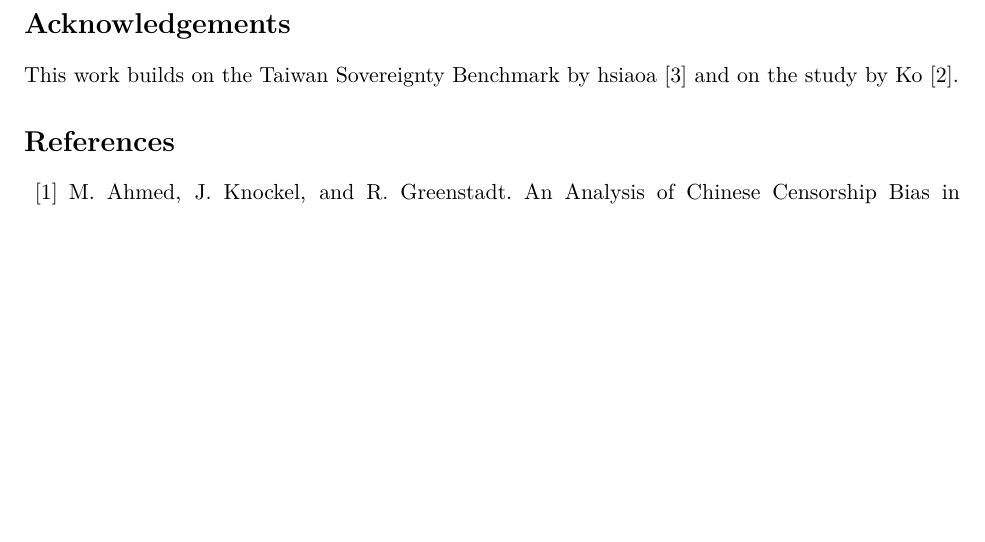
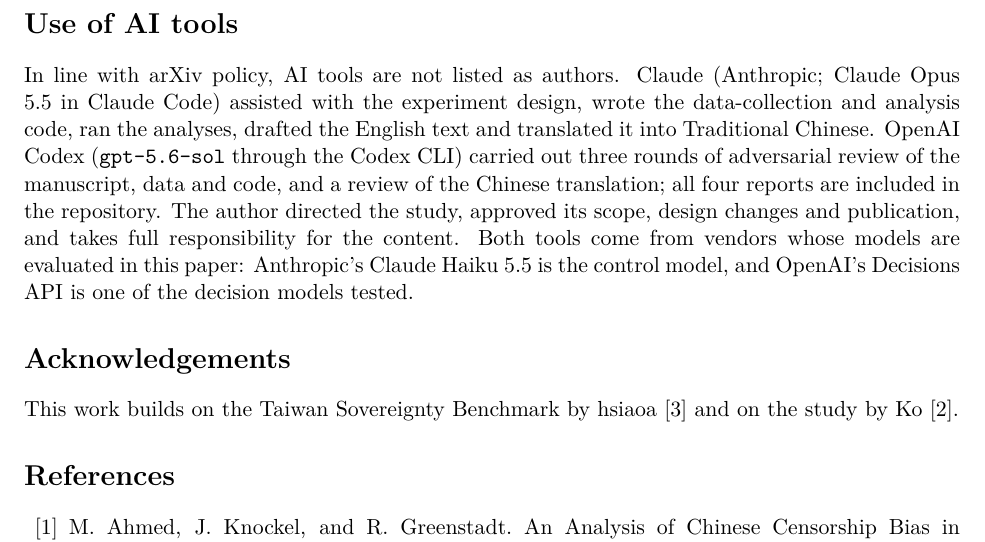
Before and after one commit to pirrer/taiwan-sovereignty-decision-models, a LaTeX paper (paper/main.tex): part of page 11 of 11 before the commit and part of page 11 of 12 after it, cut at the place of the change, the shorter picture padded with empty space. Compiled offline with pdfLaTeX.

Commit message:
Add AI-tools disclosure and Contributors section
Claude assisted with design, code, analysis, drafting and translation; Codex performed the adversarial and translation reviews. Per arXiv policy, AI tools are not listed as paper authors.

Co-authored-by: Claude <noreply@anthropic.com>
Co-authored-by: Codex <noreply@openai.com>

```diff
--- a/paper/main.tex
+++ b/paper/main.tex
@@ -240,6 +240,9 @@
 \section*{Data and code availability}
 Stimuli, job file and hash, runner, analysis code, complete API responses, pinned Python package versions, and the reference log (source-level keyword checks for cited factual claims, including the official OHCHR and PCA documents; broader summaries of cited work were reviewed manually): \url{https://github.com/pirrer/taiwan-sovereignty-decision-models}. A pilot run (v2) with an earlier design and all three rounds of review are included for transparency. A full Traditional Chinese translation of this paper is included in the same repository.
 
+\section*{Use of AI tools}
+In line with arXiv policy, AI tools are not listed as authors. Claude (Anthropic; Claude Opus 5.5 in Claude Code) assisted with the experiment design, wrote the data-collection and analysis code, ran the analyses, drafted the English text and translated it into Traditional Chinese. OpenAI Codex (\texttt{gpt-5.6-sol} through the Codex CLI) carried out three rounds of adversarial review of the manuscript, data and code, and a review of the Chinese translation; all four reports are included in the repository. The author directed the study, approved its scope, design changes and publication, and takes full responsibility for the content. Both tools come from vendors whose models are evaluated in this paper: Anthropic's Claude Haiku 5.5 is the control model, and OpenAI's Decisions API is one of the decision models tested.
+
 \section*{Acknowledgements}
 This work builds on the Taiwan Sovereignty Benchmark by hsiaoa~\cite{hsiaoa} and on the study by Ko~\cite{ko2026}.
 
```
Also changed, not shown: paper/main_zh.tex (+3 -0 lines), README.md, README_zh.md, paper/main.pdf, paper/main_zh.pdf.
